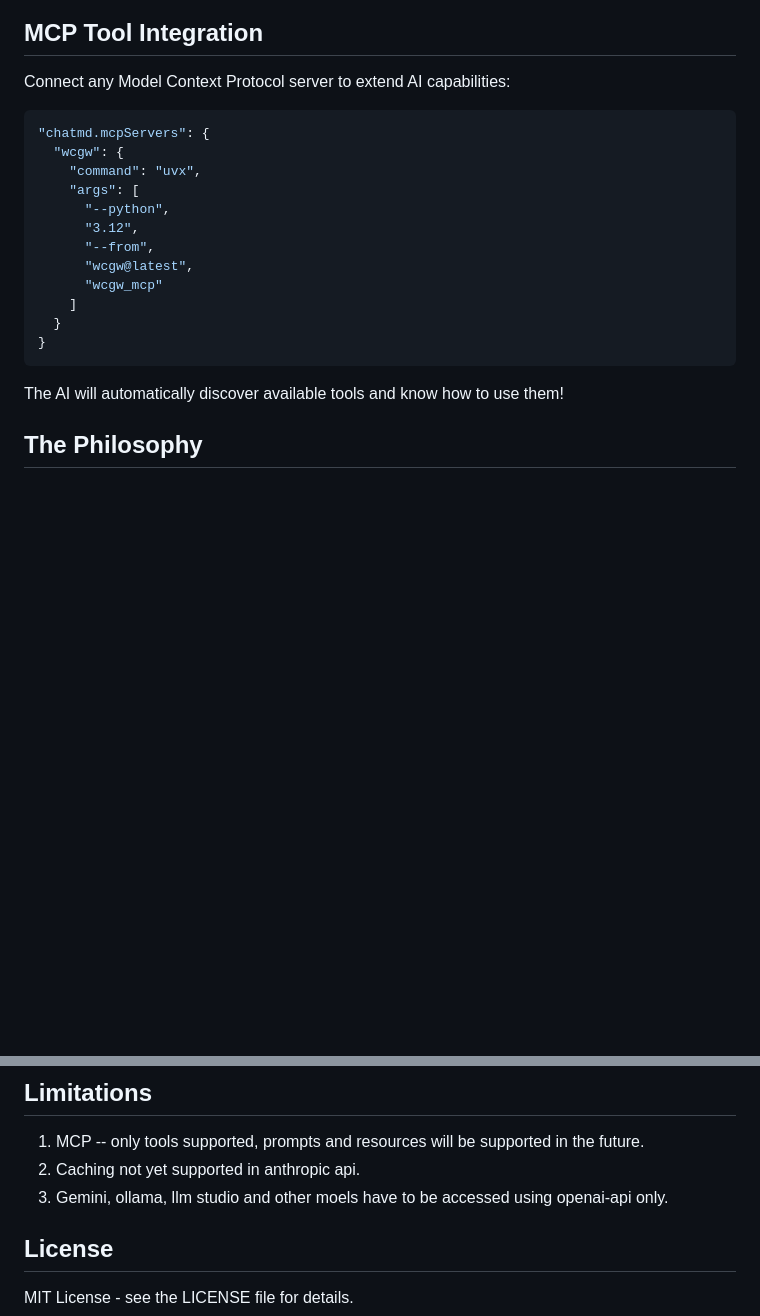
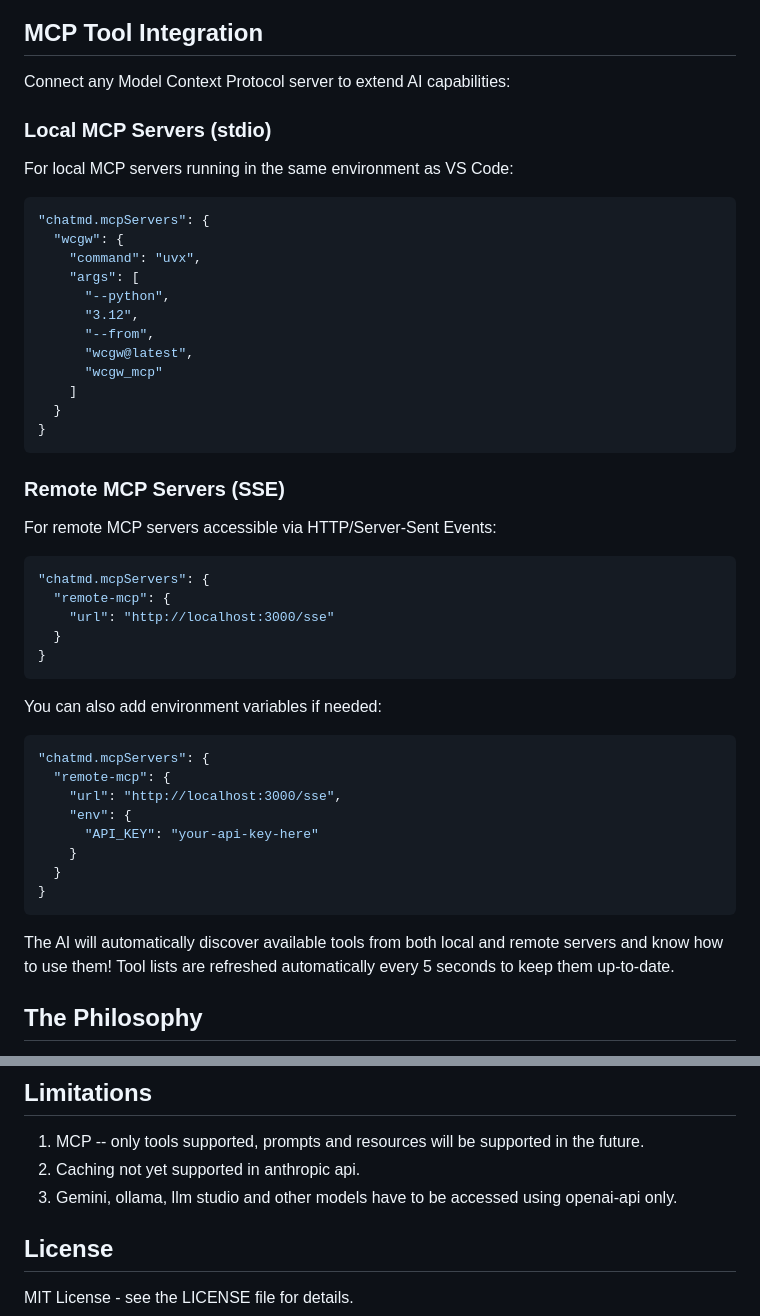
Before and after one commit to rusiaaman/chat.md, a Markdown page: README.md, 2 parts joined by grey strips. Drawn GitHub-style; blank space fills up the shorter version.

Commit message:
Update README with SSE MCP server support information
Add documentation about connecting to remote MCP servers using Server-Sent Events (SSE).
Include configuration examples for both local stdio and remote SSE servers.
Fix a typo in the limitations section.

````diff
--- a/README.md
+++ b/README.md
@@ -116,6 +116,10 @@ Access these settings through VS Code's settings UI or settings.json:
 
 Connect any Model Context Protocol server to extend AI capabilities:
 
+### Local MCP Servers (stdio)
+
+For local MCP servers running in the same environment as VS Code:
+
 ```json
 "chatmd.mcpServers": {
   "wcgw": {
@@ -131,7 +135,32 @@ Connect any Model Context Protocol server to extend AI capabilities:
 }
 ```
 
-The AI will automatically discover available tools and know how to use them!
+### Remote MCP Servers (SSE)
+
+For remote MCP servers accessible via HTTP/Server-Sent Events:
+
+```json
+"chatmd.mcpServers": {
+  "remote-mcp": {
+    "url": "http://localhost:3000/sse"
+  }
+}
+```
+
+You can also add environment variables if needed:
+
+```json
+"chatmd.mcpServers": {
+  "remote-mcp": {
+    "url": "http://localhost:3000/sse",
+    "env": {
+      "API_KEY": "your-api-key-here"
+    }
+  }
+}
+```
+
+The AI will automatically discover available tools from both local and remote servers and know how to use them! Tool lists are refreshed automatically every 5 seconds to keep them up-to-date.
 
 ## The Philosophy
 
@@ -145,7 +174,7 @@ chat.md breaks away from the artificial "chat" paradigm and acknowledges that AI
 ## Limitations
 1. MCP -- only tools supported, prompts and resources will be supported in the future.
 2. Caching not yet supported in anthropic api.
-3. Gemini, ollama, llm studio and other moels have to be accessed using openai-api only.
+3. Gemini, ollama, llm studio and other models have to be accessed using openai-api only.
 
 ## License
 
````
